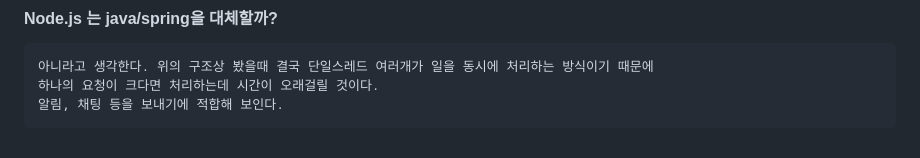
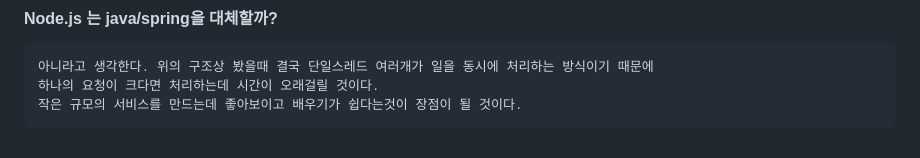
Before and after one commit to Yeongwookang/MyNotes, a Markdown page: Node.js/Node.js.md, the part around the change. Rendered like a GitHub page.

```diff
--- a/Node.js/Node.js.md
+++ b/Node.js/Node.js.md
@@ -75,4 +75,4 @@ Back-end 개발에서 Javascript 문법을 사용하여 비동기 프로그래
 #### Node.js 는 java/spring을 대체할까?
     아니라고 생각한다. 위의 구조상 봤을때 결국 단일스레드 여러개가 일을 동시에 처리하는 방식이기 때문에
     하나의 요청이 크다면 처리하는데 시간이 오래걸릴 것이다.
-    알림, 채팅 등을 보내기에 적합해 보인다.
+    작은 규모의 서비스를 만드는데 좋아보이고 배우기가 쉽다는것이 장점이 될 것이다.
```
